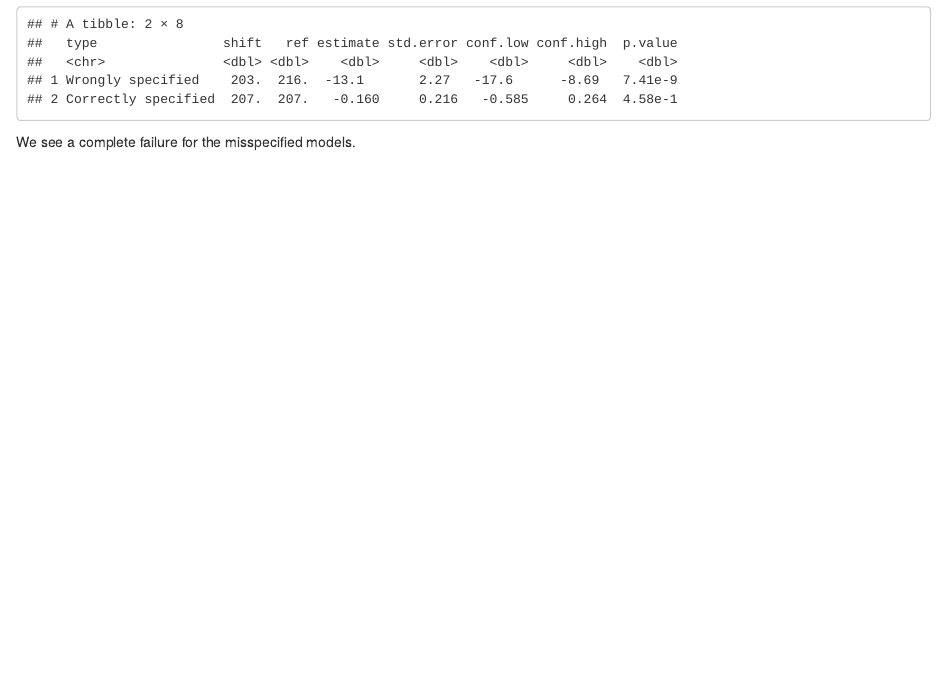
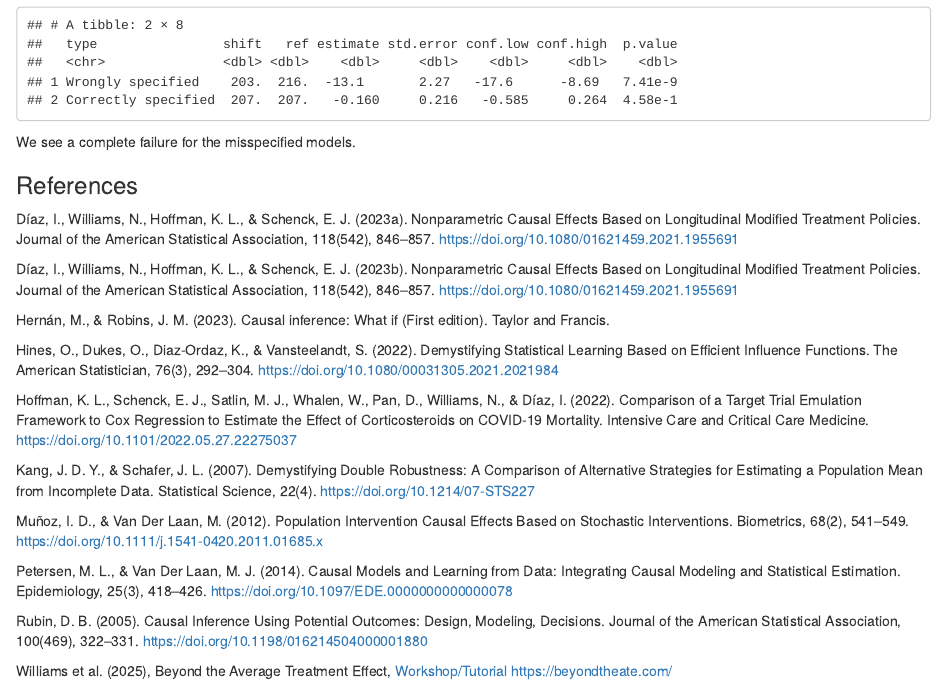
Before and after one commit to klausfrieler/causality_workshop, an R Markdown document (lmtp_demo.Rmd): the page in a window 1100 px wide, from 6670 px down before the commit and from 6720 px down after it, so that both start at the same text. The pictures show the output file lmtp_demo.html that the author committed with the source, opened offline.

Commit message:
Fine works

````diff
--- a/lmtp_demo.Rmd
+++ b/lmtp_demo.Rmd
@@ -266,3 +266,27 @@ bind_rows(
 ```
 
 We see a complete failure for the misspecified models.
+
+### References
+
+
+Díaz, I., Williams, N., Hoffman, K. L., & Schenck, E. J. (2023a). Nonparametric Causal Effects Based on Longitudinal Modified Treatment Policies. Journal of the American Statistical Association, 118(542), 846–857. https://doi.org/10.1080/01621459.2021.1955691
+
+Díaz, I., Williams, N., Hoffman, K. L., & Schenck, E. J. (2023b). Nonparametric Causal Effects Based on Longitudinal Modified Treatment Policies. Journal of the American Statistical Association, 118(542), 846–857. https://doi.org/10.1080/01621459.2021.1955691
+
+Hernán, M., & Robins, J. M. (2023). Causal inference: What if (First edition). Taylor and Francis.
+
+Hines, O., Dukes, O., Diaz-Ordaz, K., & Vansteelandt, S. (2022). Demystifying Statistical Learning Based on Efficient Influence Functions. The American Statistician, 76(3), 292–304.
+https://doi.org/10.1080/00031305.2021.2021984
+
+Hoffman, K. L., Schenck, E. J., Satlin, M. J., Whalen, W., Pan, D., Williams, N., & Díaz, I. (2022). Comparison of a Target Trial Emulation Framework to Cox Regression to Estimate the Effect of Corticosteroids on COVID-19 Mortality. Intensive Care and Critical Care Medicine. https://doi.org/10.1101/2022.05.27.22275037
+
+Kang, J. D. Y., & Schafer, J. L. (2007). Demystifying Double Robustness: A Comparison of Alternative Strategies for Estimating a Population Mean from Incomplete Data. Statistical Science, 22(4). https://doi.org/10.1214/07-STS227
+
+Muñoz, I. D., & Van Der Laan, M. (2012). Population Intervention Causal Effects Based on Stochastic Interventions. Biometrics, 68(2), 541–549. https://doi.org/10.1111/j.1541-0420.2011.01685.x
+
+Petersen, M. L., & Van Der Laan, M. J. (2014). Causal Models and Learning from Data: Integrating Causal Modeling and Statistical Estimation. Epidemiology, 25(3), 418–426. https://doi.org/10.1097/EDE.0000000000000078
+
+Rubin, D. B. (2005). Causal Inference Using Potential Outcomes: Design, Modeling, Decisions. Journal of the American Statistical Association, 100(469), 322–331. https://doi.org/10.1198/016214504000001880
+
+Williams et al. (2025), Beyond the Average Treatment Effect, [Workshop/Tutorial  https://beyondtheate.com/](https://beyondtheate.com/)
````
Also changed, not shown: causality.R (+5 -5 lines), lmtp_demo.html.
